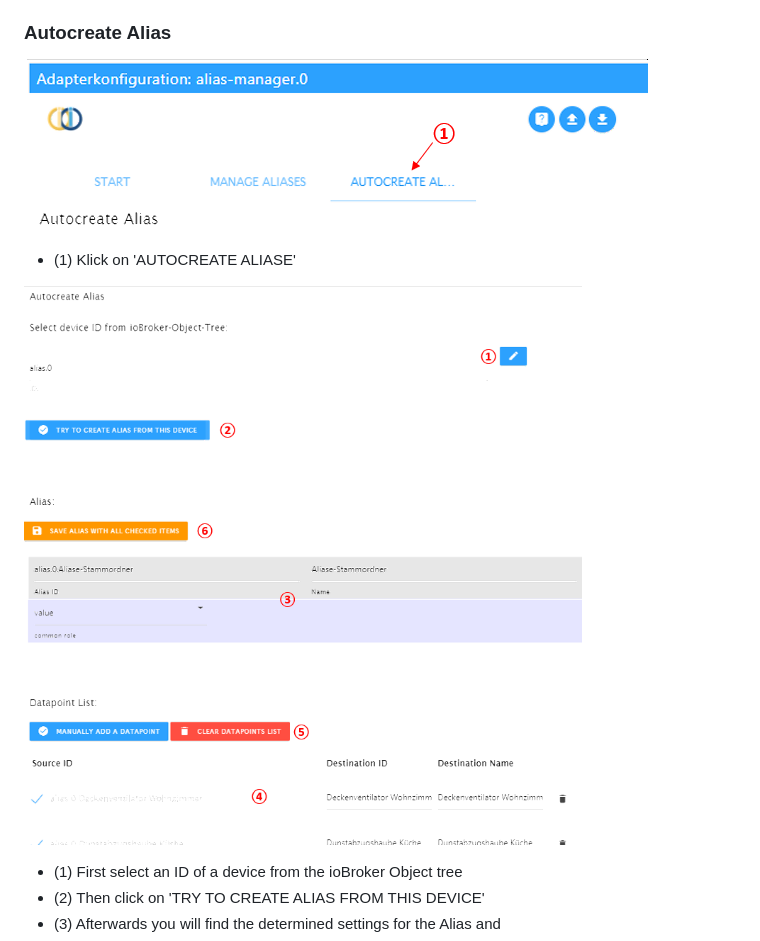
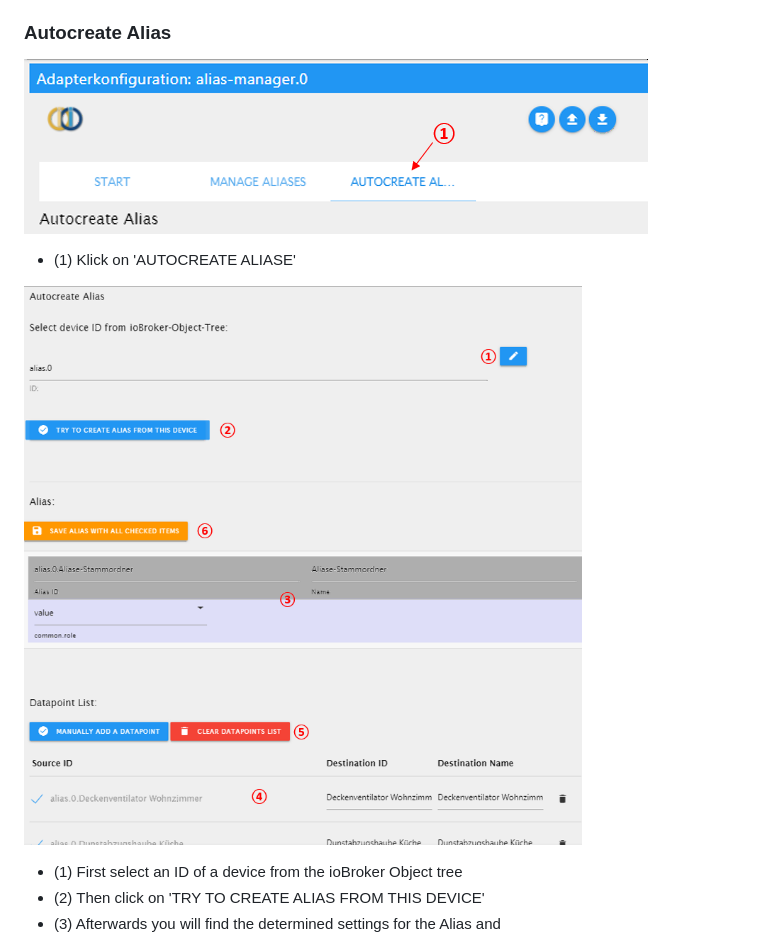
Before and after one commit to iobroker-community-adapters/ioBroker.alias-manager, a Markdown page: README.md, the part around the change. GitHub-like rendering; pictures changed too: img/manual_screenshot_6b.png (added), img/manual_screenshot_7b.png (added).

```diff
--- a/README.md
+++ b/README.md
@@ -69,11 +69,11 @@ Here you can:
 
 ### Autocreate Alias
 
-![Screenshot](img/manual_screenshot_6.png)
+![Screenshot](img/manual_screenshot_6b.png)
 
 * (1) Klick on 'AUTOCREATE ALIASE'
 
-![Screenshot](img/manual_screenshot_7.png)
+![Screenshot](img/manual_screenshot_7b.png)
 * (1) First select an ID of a device from the ioBroker Object tree
 * (2) Then click on 'TRY TO CREATE ALIAS FROM THIS DEVICE'
 * (3) Afterwards you will find the determined settings for the Alias and
```
